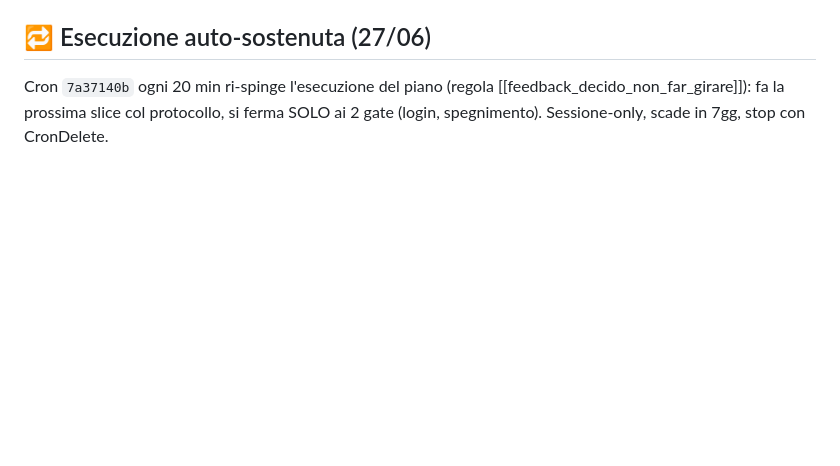
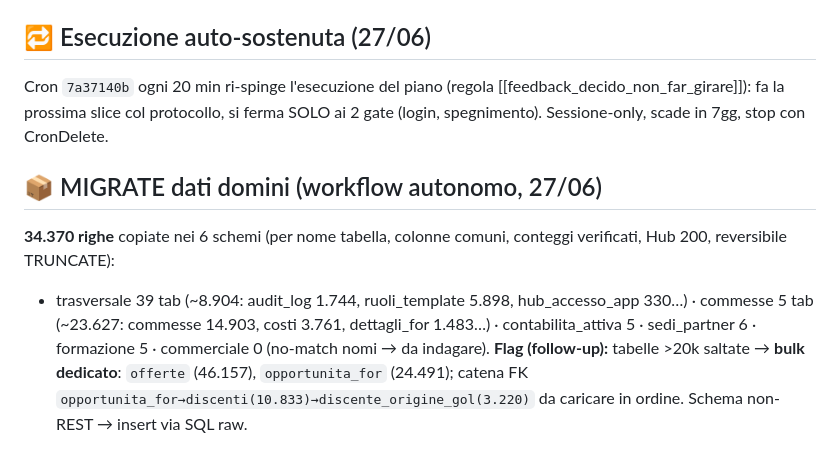
Before and after one commit to aienricoferrante-2026/QG, a Markdown page: ESECUZIONE_ERP_LOG.md, the part around the change. Rendered like a GitHub page; blank space fills up the shorter version.

Commit message:
Ledger: migrate dati domini (34.370 righe) + flag bulk/FK-chain
Co-Authored-By: Claude Opus 4.8 <noreply@anthropic.com>

```diff
--- a/ESECUZIONE_ERP_LOG.md
+++ b/ESECUZIONE_ERP_LOG.md
@@ -54,3 +54,8 @@ Per la slice 1: applicare `migration-erp-aziende-s1-expand-DOWN.sql` (DROP tabel
 
 ## 🔁 Esecuzione auto-sostenuta (27/06)
 Cron `7a37140b` ogni 20 min ri-spinge l'esecuzione del piano (regola [[feedback_decido_non_far_girare]]): fa la prossima slice col protocollo, si ferma SOLO ai 2 gate (login, spegnimento). Sessione-only, scade in 7gg, stop con CronDelete.
+
+## 📦 MIGRATE dati domini (workflow autonomo, 27/06)
+**34.370 righe** copiate nei 6 schemi (per nome tabella, colonne comuni, conteggi verificati, Hub 200, reversibile TRUNCATE):
+- trasversale 39 tab (~8.904: audit_log 1.744, ruoli_template 5.898, hub_accesso_app 330…) · commesse 5 tab (~23.627: commesse 14.903, costi 3.761, dettagli_for 1.483…) · contabilita_attiva 5 · sedi_partner 6 · formazione 5 · commerciale 0 (no-match nomi → da indagare).
+**Flag (follow-up):** tabelle >20k saltate → **bulk dedicato**: `offerte` (46.157), `opportunita_for` (24.491); catena FK `opportunita_for→discenti(10.833)→discente_origine_gol(3.220)` da caricare in ordine. Schema non-REST → insert via SQL raw.
```
